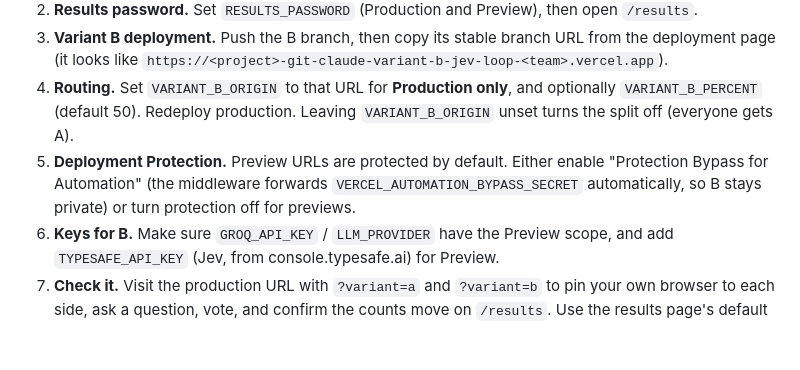
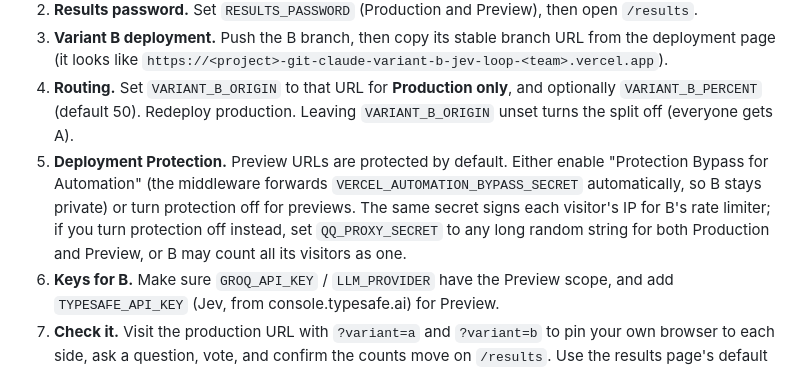
Before and after one commit to lmansf/Quack-Query, a Markdown page: README.md, the part around the change. GitHub-like rendering; blank space fills up the shorter version.

Commit message:
README: QQ_PROXY_SECRET when preview protection is off
Co-Authored-By: Claude Opus 5.5 <noreply@anthropic.com>
Claude-Session: https://claude.ai/code/session_01B3ydksANeZuCrufBvd29sX

```diff
--- a/README.md
+++ b/README.md
@@ -62,7 +62,7 @@ Visitors to the production URL are split 50/50 by `middleware.ts`, which pins ea
 2. **Results password.** Set `RESULTS_PASSWORD` (Production and Preview), then open `/results`.
 3. **Variant B deployment.** Push the B branch, then copy its stable branch URL from the deployment page (it looks like `https://<project>-git-claude-variant-b-jev-loop-<team>.vercel.app`).
 4. **Routing.** Set `VARIANT_B_ORIGIN` to that URL for **Production only**, and optionally `VARIANT_B_PERCENT` (default 50). Redeploy production. Leaving `VARIANT_B_ORIGIN` unset turns the split off (everyone gets A).
-5. **Deployment Protection.** Preview URLs are protected by default. Either enable "Protection Bypass for Automation" (the middleware forwards `VERCEL_AUTOMATION_BYPASS_SECRET` automatically, so B stays private) or turn protection off for previews.
+5. **Deployment Protection.** Preview URLs are protected by default. Either enable "Protection Bypass for Automation" (the middleware forwards `VERCEL_AUTOMATION_BYPASS_SECRET` automatically, so B stays private) or turn protection off for previews. The same secret signs each visitor's IP for B's rate limiter; if you turn protection off instead, set `QQ_PROXY_SECRET` to any long random string for both Production and Preview, or B may count all its visitors as one.
 6. **Keys for B.** Make sure `GROQ_API_KEY` / `LLM_PROVIDER` have the Preview scope, and add `TYPESAFE_API_KEY` (Jev, from console.typesafe.ai) for Preview.
 7. **Check it.** Visit the production URL with `?variant=a` and `?variant=b` to pin your own browser to each side, ask a question, vote, and confirm the counts move on `/results`. Use the results page's default "model responses" view for the comparison; edited re-runs and history replays are recorded but excluded unless you tick the box.
 
```
